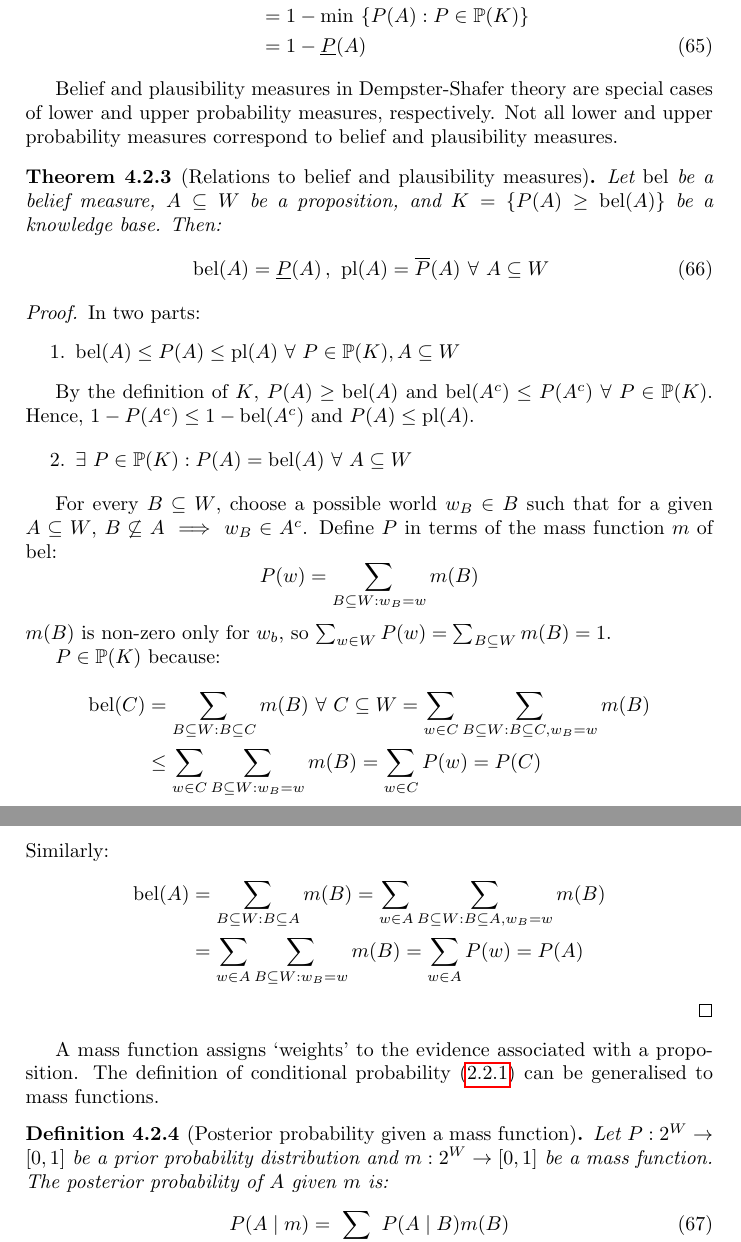
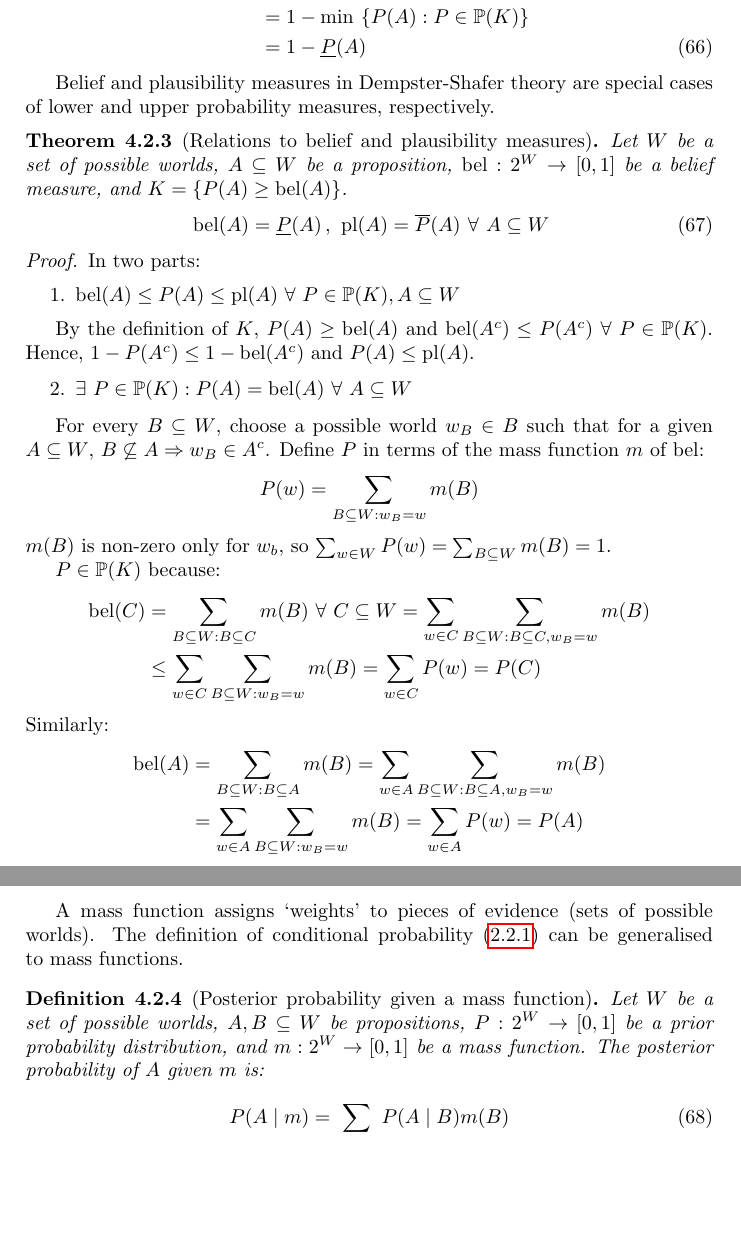
Before and after one commit to tslwn/interactive-ai-cdt, a LaTeX document (foundation-year/ematm0060-uncertainty-modelling/lecture-notes/lecture-notes.tex, which reads foundation-year/ematm0060-uncertainty-modelling/lecture-notes/sections/4-ignorance-and-uncertainty.tex): two parts of pages 17 and 18 of 19 before the commit and two parts of pages 17 and 18 of 18 after it, joined at a grey line, cut so that both start at the same text, the shorter picture padded with empty space. The pictures show the PDF file foundation-year/ematm0060-uncertainty-modelling/lecture-notes/lecture-notes.pdf that the author committed with the source.

Commit message:
[um] consistent definitions

```diff
--- a/foundation-year/ematm0060-uncertainty-modelling/lecture-notes/sections/4-ignorance-and-uncertainty.tex
+++ b/foundation-year/ematm0060-uncertainty-modelling/lecture-notes/sections/4-ignorance-and-uncertainty.tex
@@ -15,7 +15,7 @@ In Dempster-Shafer theory, uncertainty is quantified by two measures:
 \begin{dfn}
   [Belief and plausibility measures]
   \label{def:4:BeliefPlausibility}
-  Let $W$ be a set of possible worlds and $A$ be a proposition.
+  Let $W$ be a set of possible worlds and $A \subseteq W$ be a proposition.
   A mass function $m : 2^W \rightarrow [0, 1]$ generates:
   \begin{itemize}
     \item a belief measure $\bel : 2^W \rightarrow [0, 1]$ such that:
@@ -49,7 +49,7 @@ I.e., for a proposition $A \subseteq W$:
 
 \begin{thm}
   [Relations of belief and plausibility measures]
-  Let $W$ be a set of possible worlds and $A$ be a proposition.
+  Let $W$ be a set of possible worlds and $A \subseteq W$ be a proposition.
   \begin{alignat}{2}
     \label{eqn:4:BeliefPlausibility1}
     \bel(A) & \leq \pl(A)
@@ -77,7 +78,8 @@ I.e., for a proposition $A \subseteq W$:
 
 \begin{thm}
   [Relation to probability theory]
-  If $m$ is a mass function such that $\sum_{w \in W} m(\{w\}) = 1$, then:
-  $$
+  If $m : 2^W \rightarrow [0, 1]$ is a mass function such that
+  $\sum_{w \in W} m(\{w\}) = 1$, then:
+  \begin{equation}
     \bel(A) = \pl(A) = P(A) = \sum_{w \in A} m(\{w\})
-  $$
+  \end{equation}
@@ -187,7 +189,7 @@ Given one of $m$, $\bel$ or $\pl$, the other two can be derived
   Let $W$ be a set of possible worlds,
   $\bel : 2^W \rightarrow [0, 1]$ be a belief measure, and
   $A \subseteq W$ be a proposition.
-  The mass function is:
+  The mass function $m : 2^W \rightarrow [0, 1]$ is:
   \begin{equation}
     \label{eqn:4:MassFunctionBelief}
     m(A) = \sum_{B \subseteq A} (-1)^{|A - B|} \bel(B)
@@ -294,13 +296,12 @@ probability measures (\textit{credal sets}).
 
 Belief and plausibility measures in Dempster-Shafer theory are special cases of
 lower and upper probability measures, respectively.
-Not all lower and upper probability measures correspond to belief and
-plausibility measures.
 
 \begin{thm}
   [Relations to belief and plausibility measures]
-  Let $\bel$ be a belief measure, $A \subseteq W$ be a proposition, and
-  $K = \{ P(A) \geq \bel(A) \}$ be a knowledge base. Then:
+  Let $W$ be a set of possible worlds, $A \subseteq W$ be a proposition,
+  $\bel : 2^W \rightarrow [0, 1]$ be a belief measure, and
+  $K = \{ P(A) \geq \bel(A) \}$.
   \begin{equation}
     \bel(A) = \underline{P}(A)\,,\
     \pl(A) = \overline{P}(A)
@@ -351,20 +352,21 @@ plausibility measures.
   \end{proof}
 \end{thm}
 
-A mass function assigns `weights' to the evidence associated with a proposition.
+A mass function assigns `weights' to pieces of evidence (sets of possible worlds).
 The definition of conditional probability (\ref{def:2:ConditionalProbability})
 can be generalised to mass functions.
 
 \begin{dfn}
   [Posterior probability given a mass function]
   \label{def:4:PosteriorProbability}
-  Let $P : 2^W \rightarrow [0, 1]$ be a prior probability distribution and
+  Let $W$ be a set of possible worlds, $A, B \subseteq W$ be propositions,
+  $P : 2^W \rightarrow [0, 1]$ be a prior probability distribution, and
   $m : 2^W \rightarrow [0, 1]$ be a mass function.
   The posterior probability of $A$ given $m$ is:
   \begin{equation}
     P(A \mid m) = \sum_{B \subseteq W} P(A \mid B) m(B)
   \end{equation}
-  $m(B) > 0 \implies P(B) > 0$, otherwise $P(A \mid m)$ is undefined.
+  $m(B) > 0 \Rightarrow P(B) > 0$, otherwise $P(A \mid m)$ is undefined.
   The posterior probability of $w$ given $m$ is:
   \begin{equation}
     P(w \mid m) = P(w) \sum_{B \subseteq W : w \in B} \frac{m(B)}{P(B)}
```
Also changed, not shown: foundation-year/ematm0060-uncertainty-modelling/lecture-notes/sections/2-probability-theory.tex (+2 -2 lines), foundation-year/ematm0060-uncertainty-modelling/lecture-notes/sections/3-probabilistic-reasoning.tex (+1 -1 lines), foundation-year/ematm0060-uncertainty-modelling/lecture-notes/lecture-notes.pdf, foundation-year/ematm0060-uncertainty-modelling/lecture-notes/sections/4-ignorance-and-uncertainty.tex (11 more changed lines).
